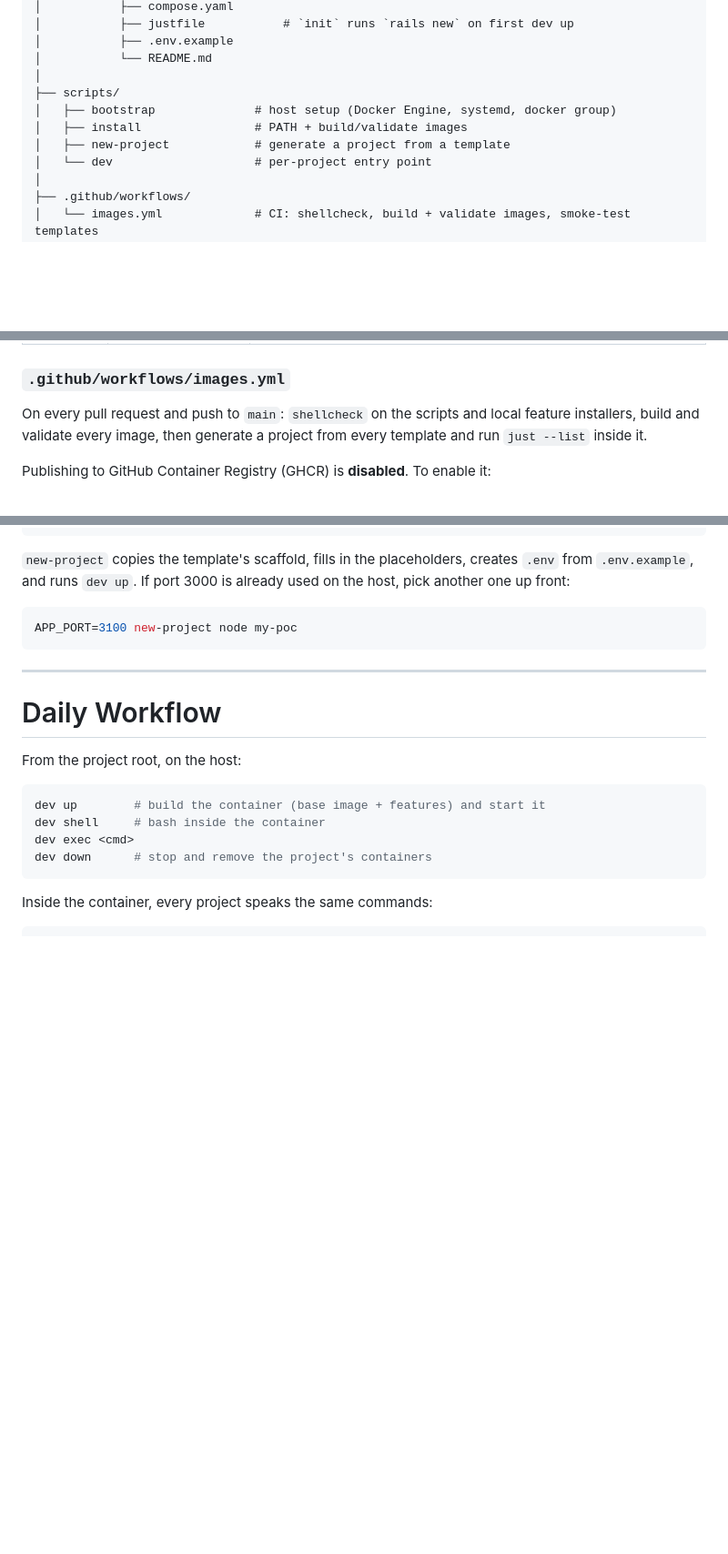
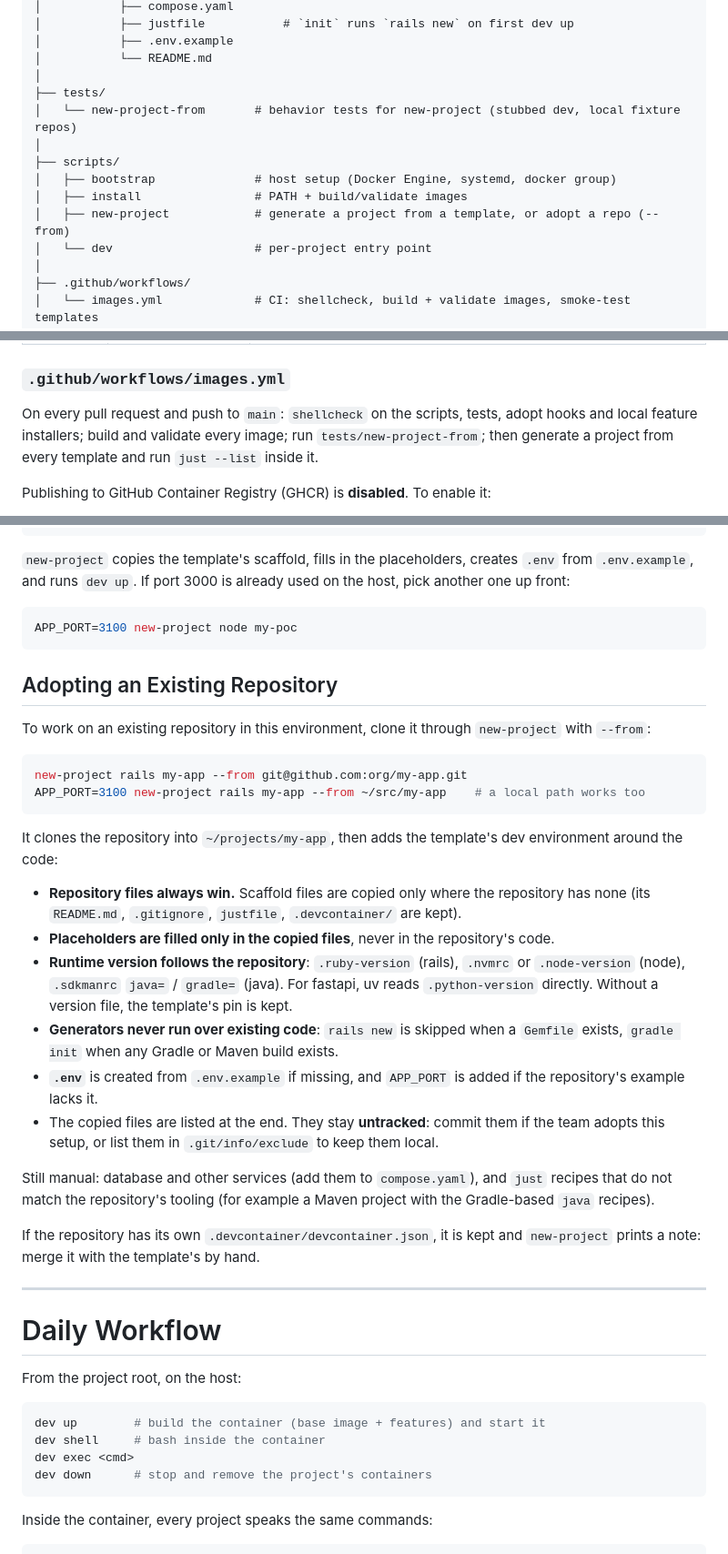
Before and after one commit to esoirot/Egregore, a Markdown page: README.md, 3 parts joined by grey strips. Shown at 91% size. Rendered like a GitHub page; blank space fills up the shorter version.

Commit message:
docs: document adopting repositories with --from
Co-Authored-By: Claude Opus 5.5 <noreply@anthropic.com>

````diff
--- a/README.md
+++ b/README.md
@@ -94,10 +94,13 @@ dev-environment/
 │           ├── .env.example
 │           └── README.md
 │
+├── tests/
+│   └── new-project-from       # behavior tests for new-project (stubbed dev, local fixture repos)
+│
 ├── scripts/
 │   ├── bootstrap              # host setup (Docker Engine, systemd, docker group)
 │   ├── install                # PATH + build/validate images
-│   ├── new-project            # generate a project from a template
+│   ├── new-project            # generate a project from a template, or adopt a repo (--from)
 │   └── dev                    # per-project entry point
 │
 ├── .github/workflows/
@@ -128,7 +131,7 @@ One directory per stack preset. A template is only a `scaffold/`: no image, no s
 
 ### `.github/workflows/images.yml`
 
-On every pull request and push to `main`: `shellcheck` on the scripts and local feature installers, build and validate every image, then generate a project from every template and run `just --list` inside it.
+On every pull request and push to `main`: `shellcheck` on the scripts, tests, adopt hooks and local feature installers; build and validate every image; run `tests/new-project-from`; then generate a project from every template and run `just --list` inside it.
 
 Publishing to GitHub Container Registry (GHCR) is **disabled**. To enable it:
 
@@ -203,6 +206,28 @@ PROJECTS_DIR=~/work new-project node my-poc
 ```bash
 APP_PORT=3100 new-project node my-poc
 ```
+
+## Adopting an Existing Repository
+
+To work on an existing repository in this environment, clone it through `new-project` with `--from`:
+
+```bash
+new-project rails my-app --from git@github.com:org/my-app.git
+APP_PORT=3100 new-project rails my-app --from ~/src/my-app    # a local path works too
+```
+
+It clones the repository into `~/projects/my-app`, then adds the template's dev environment around the code:
+
+* **Repository files always win.** Scaffold files are copied only where the repository has none (its `README.md`, `.gitignore`, `justfile`, `.devcontainer/` are kept).
+* **Placeholders are filled only in the copied files**, never in the repository's code.
+* **Runtime version follows the repository**: `.ruby-version` (rails), `.nvmrc` or `.node-version` (node), `.sdkmanrc` `java=` / `gradle=` (java). For fastapi, uv reads `.python-version` directly. Without a version file, the template's pin is kept.
+* **Generators never run over existing code**: `rails new` is skipped when a `Gemfile` exists, `gradle init` when any Gradle or Maven build exists.
+* **`.env`** is created from `.env.example` if missing, and `APP_PORT` is added if the repository's example lacks it.
+* The copied files are listed at the end. They stay **untracked**: commit them if the team adopts this setup, or list them in `.git/info/exclude` to keep them local.
+
+Still manual: database and other services (add them to `compose.yaml`), and `just` recipes that do not match the repository's tooling (for example a Maven project with the Gradle-based `java` recipes).
+
+If the repository has its own `.devcontainer/devcontainer.json`, it is kept and `new-project` prints a note: merge it with the template's by hand.
 
 ---
 
````
Also changed, not shown: other parts of README.md (+1 -0 lines), CLAUDE.md (+5 -3 lines).
